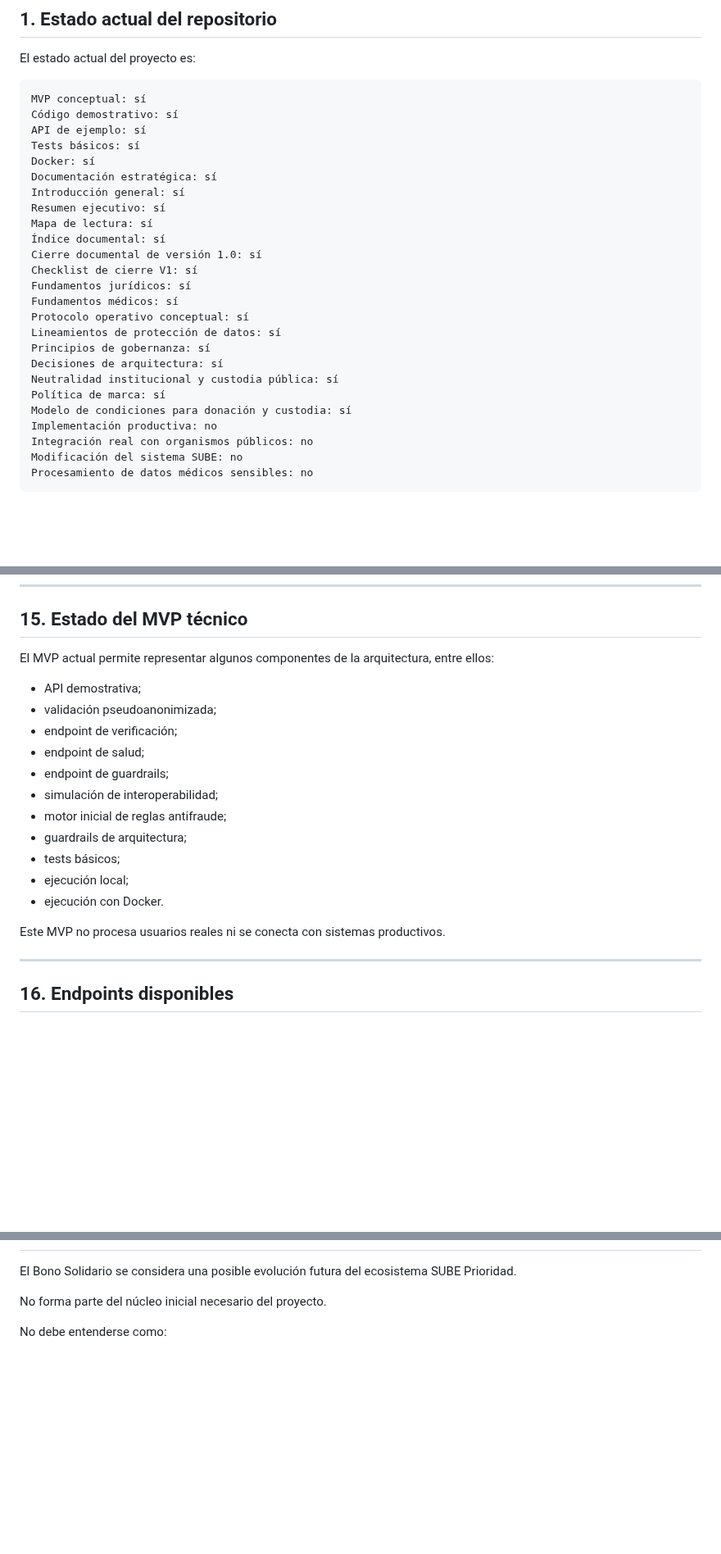
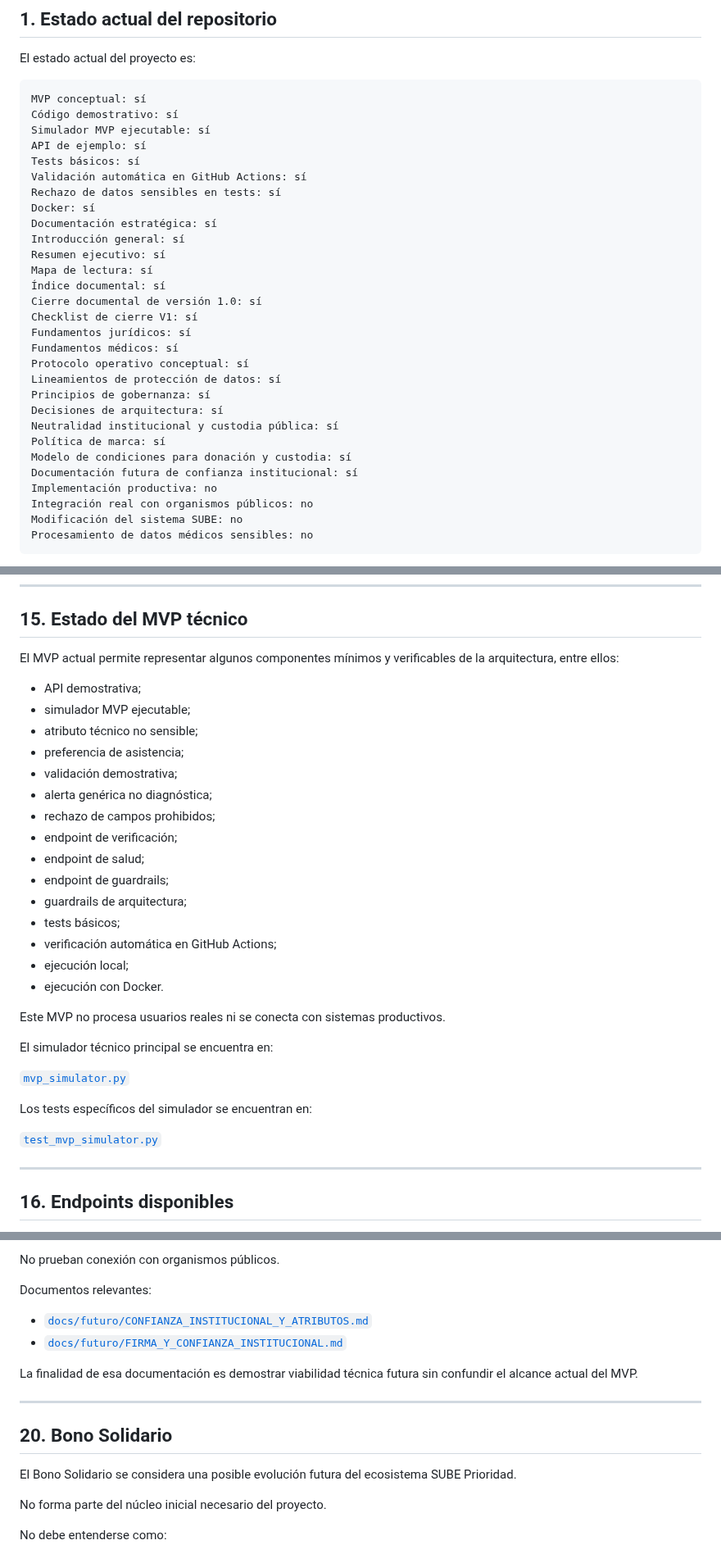
Before and after one commit to SUBEPRIORIDAD/sube-prioridad, a Markdown page: README.md, 3 parts joined by grey strips. Shown at 82% size. Rendered like a GitHub page; blank space fills up the shorter version.

````diff
--- a/README.md
+++ b/README.md
@@ -47,8 +47,11 @@ El estado actual del proyecto es:
 ```text
 MVP conceptual: sí
 Código demostrativo: sí
+Simulador MVP ejecutable: sí
 API de ejemplo: sí
 Tests básicos: sí
+Validación automática en GitHub Actions: sí
+Rechazo de datos sensibles en tests: sí
 Docker: sí
 Documentación estratégica: sí
 Introducción general: sí
@@ -66,6 +69,7 @@ Decisiones de arquitectura: sí
 Neutralidad institucional y custodia pública: sí
 Política de marca: sí
 Modelo de condiciones para donación y custodia: sí
+Documentación futura de confianza institucional: sí
 Implementación productiva: no
 Integración real con organismos públicos: no
 Modificación del sistema SUBE: no
@@ -333,21 +337,33 @@ El sistema no debe generar multas, castigos, rankings públicos ni presión soci
 
 ## 15. Estado del MVP técnico
 
-El MVP actual permite representar algunos componentes de la arquitectura, entre ellos:
+El MVP actual permite representar algunos componentes mínimos y verificables de la arquitectura, entre ellos:
 
 - API demostrativa;
-- validación pseudoanonimizada;
+- simulador MVP ejecutable;
+- atributo técnico no sensible;
+- preferencia de asistencia;
+- validación demostrativa;
+- alerta genérica no diagnóstica;
+- rechazo de campos prohibidos;
 - endpoint de verificación;
 - endpoint de salud;
 - endpoint de guardrails;
-- simulación de interoperabilidad;
-- motor inicial de reglas antifraude;
 - guardrails de arquitectura;
 - tests básicos;
+- verificación automática en GitHub Actions;
 - ejecución local;
 - ejecución con Docker.
 
 Este MVP no procesa usuarios reales ni se conecta con sistemas productivos.
+
+El simulador técnico principal se encuentra en:
+
+[`mvp_simulator.py`](mvp_simulator.py)
+
+Los tests específicos del simulador se encuentran en:
+
+[`test_mvp_simulator.py`](test_mvp_simulator.py)
 
 ---
 
@@ -390,3 +460,15 @@ Ningún archivo del repositorio acredita conexión real vigente con organismos p
+No prueban conexión con organismos públicos.
+
+Documentos relevantes:
+
+- [`docs/futuro/CONFIANZA_INSTITUCIONAL_Y_ATRIBUTOS.md`](docs/futuro/CONFIANZA_INSTITUCIONAL_Y_ATRIBUTOS.md)
+- [`docs/futuro/FIRMA_Y_CONFIANZA_INSTITUCIONAL.md`](docs/futuro/FIRMA_Y_CONFIANZA_INSTITUCIONAL.md)
+
+La finalidad de esa documentación es demostrar viabilidad técnica futura sin confundir el alcance actual del MVP.
+
+---
+
+## 20. Bono Solidario
 
 El Bono Solidario se considera una posible evolución futura del ecosistema SUBE Prioridad.
 
````
Also changed, not shown: other parts of README.md (+110 -30 lines).
